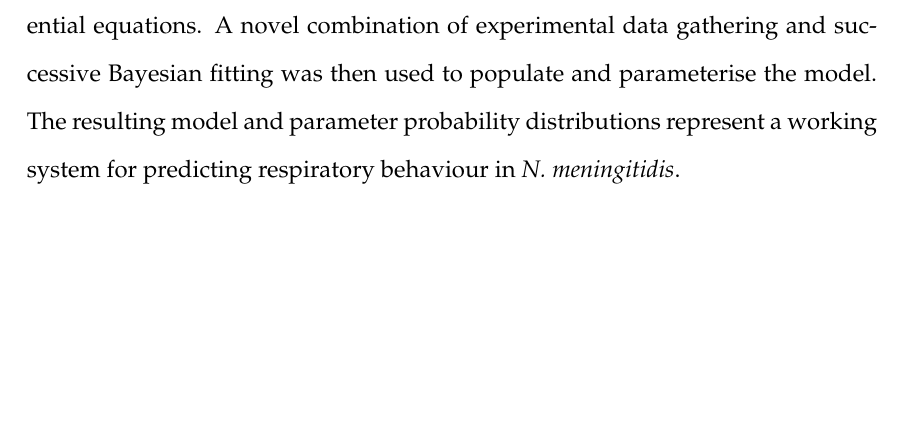
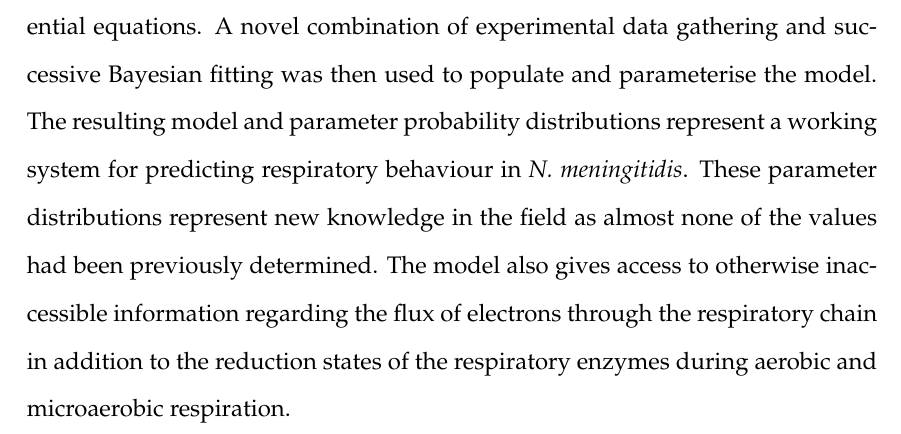
Before and after one commit to andrew-schofield/phd-thesis, a LaTeX thesis (Thesis.tex): part of page 2 of 209, cut so that both start at the same text, the shorter picture padded with empty space. Compiled offline with pdfLaTeX.

Commit message:
Added content to abstract

```diff
--- a/Thesis.tex
+++ b/Thesis.tex
@@ -206,7 +206,7 @@
 
 \doublespacing
 \begin{abstract}
-The bacterium \Nsm{} is capable of respiration in both aerobic and microaerobic environments by reduction of oxygen and nitrite respectively. The respiratory chain and genetic regulation of this system are already well understood, but there are complex interactions between components which make predicting which respiratory path will be used difficult. To predict the respiratory behaviour of \Nm{} a mathematical model has been constructed which describes the behaviour of the respiratory system using a set of differential equations. A novel combination of experimental data gathering and successive Bayesian fitting was then used to populate and parameterise the model. The resulting model and parameter probability distributions represent a working system for predicting respiratory behaviour in \Nm{}.
+The bacterium \Nsm{} is capable of respiration in both aerobic and microaerobic environments by reduction of oxygen and nitrite respectively. The respiratory chain and genetic regulation of this system are already well understood, but there are complex interactions between components which make predicting which respiratory path will be used difficult. To predict the respiratory behaviour of \Nm{} a mathematical model has been constructed which describes the behaviour of the respiratory system using a set of differential equations. A novel combination of experimental data gathering and successive Bayesian fitting was then used to populate and parameterise the model. The resulting model and parameter probability distributions represent a working system for predicting respiratory behaviour in \Nm{}. These parameter distributions represent new knowledge in the field as almost none of the values had been previously determined. The model also gives access to otherwise inaccessible information regarding the flux of electrons through the respiratory chain in addition to the reduction states of the respiratory enzymes during aerobic and microaerobic respiration.
 \end{abstract}
 
 \singlespacing
```
